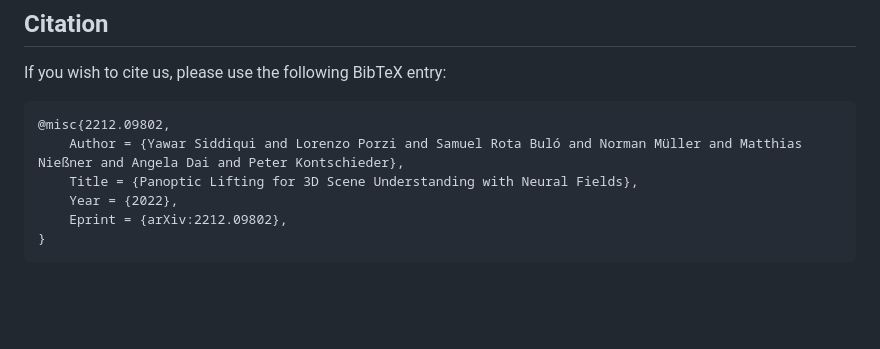
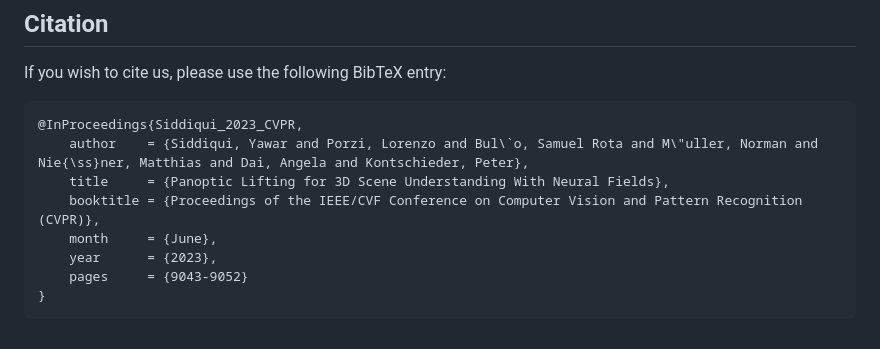
Before and after one commit to nihalsid/panoptic-lifting, a Markdown page: README.md, the part around the change. Rendered like a GitHub page; blank space fills up the shorter version.

````diff
--- a/README.md
+++ b/README.md
@@ -122,10 +122,12 @@ The majority of _Panoptic Lifting_ is licensed under CC-BY-NC, however portions
 If you wish to cite us, please use the following BibTeX entry:
 
 ```BibTeX
-@misc{2212.09802,
-    Author = {Yawar Siddiqui and Lorenzo Porzi and Samuel Rota Buló and Norman Müller and Matthias Nießner and Angela Dai and Peter Kontschieder},
-    Title = {Panoptic Lifting for 3D Scene Understanding with Neural Fields},
-    Year = {2022},
-    Eprint = {arXiv:2212.09802},
+@InProceedings{Siddiqui_2023_CVPR,
+    author    = {Siddiqui, Yawar and Porzi, Lorenzo and Bul\`o, Samuel Rota and M\"uller, Norman and Nie{\ss}ner, Matthias and Dai, Angela and Kontschieder, Peter},
+    title     = {Panoptic Lifting for 3D Scene Understanding With Neural Fields},
+    booktitle = {Proceedings of the IEEE/CVF Conference on Computer Vision and Pattern Recognition (CVPR)},
+    month     = {June},
+    year      = {2023},
+    pages     = {9043-9052}
 }
 ```
````
